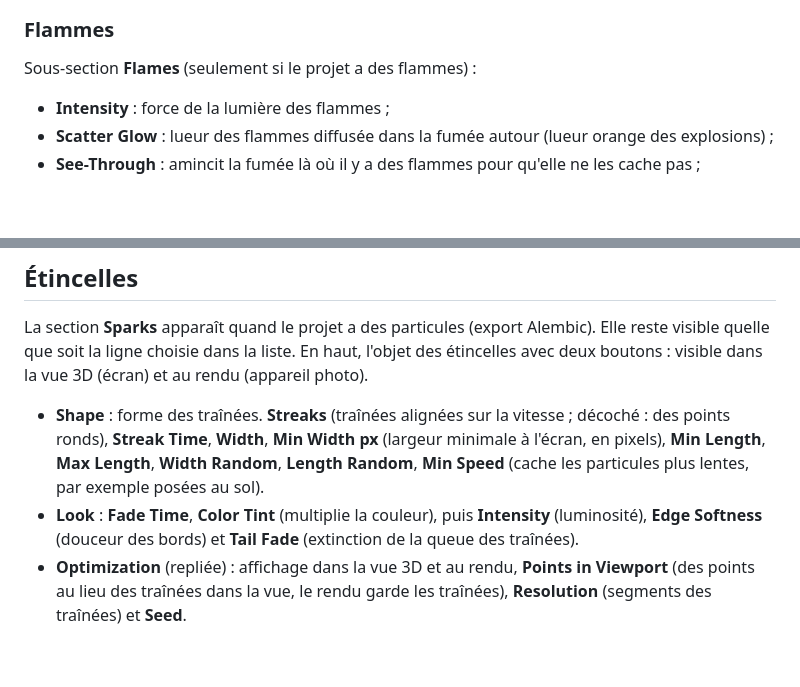
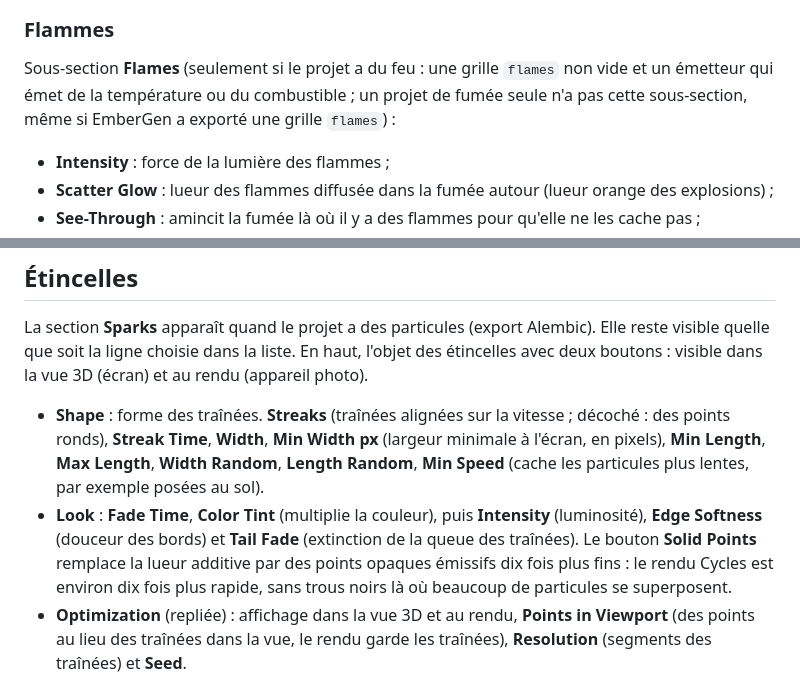
Before and after one commit to ThomasDM40-dev/jangafx-bridge-releases, a Markdown page: docs/panneau.md, 2 parts joined by grey strips. Rendered like a GitHub page; blank space fills up the shorter version.

```diff
--- a/docs/panneau.md
+++ b/docs/panneau.md
@@ -102,7 +119,9 @@ fumée (**Density Grid**) et pour le feu (**Flame Grid**). Ces valeurs viennent
 
 ### Flammes
 
-Sous-section **Flames** (seulement si le projet a des flammes) :
+Sous-section **Flames** (seulement si le projet a du feu : une grille `flames` non vide et un émetteur qui émet de
+la température ou du combustible ; un projet de fumée seule n'a pas cette sous-section, même si EmberGen a exporté
+une grille `flames`) :
 
 - **Intensity** : force de la lumière des flammes ;
 - **Scatter Glow** : lueur des flammes diffusée dans la fumée autour (lueur orange des explosions) ;
@@ -156,7 +175,9 @@ et au rendu (appareil photo).
   Length**, **Width Random**, **Length Random**, **Min Speed** (cache les particules plus lentes, par exemple
   posées au sol).
 - **Look** : **Fade Time**, **Color Tint** (multiplie la couleur), puis **Intensity** (luminosité), **Edge
-  Softness** (douceur des bords) et **Tail Fade** (extinction de la queue des traînées).
+  Softness** (douceur des bords) et **Tail Fade** (extinction de la queue des traînées). Le bouton **Solid Points**
+  remplace la lueur additive par des points opaques émissifs dix fois plus fins : le rendu Cycles est environ dix
+  fois plus rapide, sans trous noirs là où beaucoup de particules se superposent.
 - **Optimization** (repliée) : affichage dans la vue 3D et au rendu, **Points in Viewport** (des points au lieu des
   traînées dans la vue, le rendu garde les traînées), **Resolution** (segments des traînées) et **Seed**.
 
```
Also changed, not shown: other parts of docs/panneau.md (+30 -8 lines).
